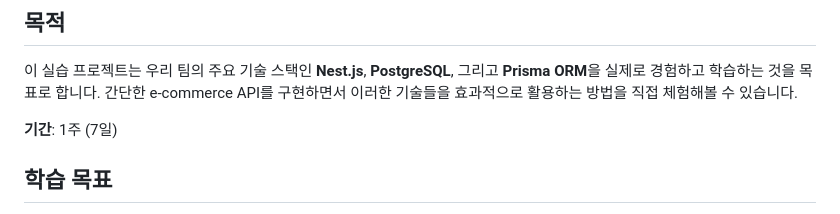
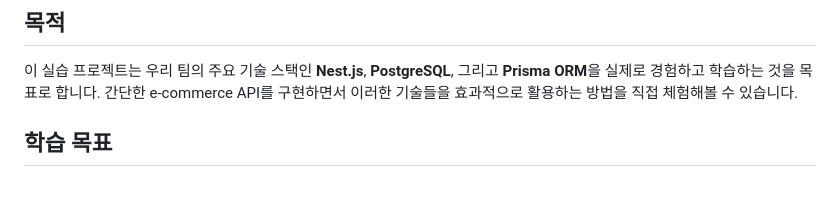
Before and after one commit to ecf-corp/ecf-api-task, a Markdown page: README.md, the part around the change. Drawn GitHub-style; blank space fills up the shorter version.

```diff
--- a/README.md
+++ b/README.md
@@ -2,8 +2,6 @@
 
 ## 목적
 이 실습 프로젝트는 우리 팀의 주요 기술 스택인 **Nest.js**, **PostgreSQL**, 그리고 **Prisma ORM**을 실제로 경험하고 학습하는 것을 목표로 합니다. 간단한 e-commerce API를 구현하면서 이러한 기술들을 효과적으로 활용하는 방법을 직접 체험해볼 수 있습니다.
-
-**기간**: 1주 (7일)
 
 ## 학습 목표
 1. Nest.js 프레임워크의 기본 구조와 사용법 익히기
```
